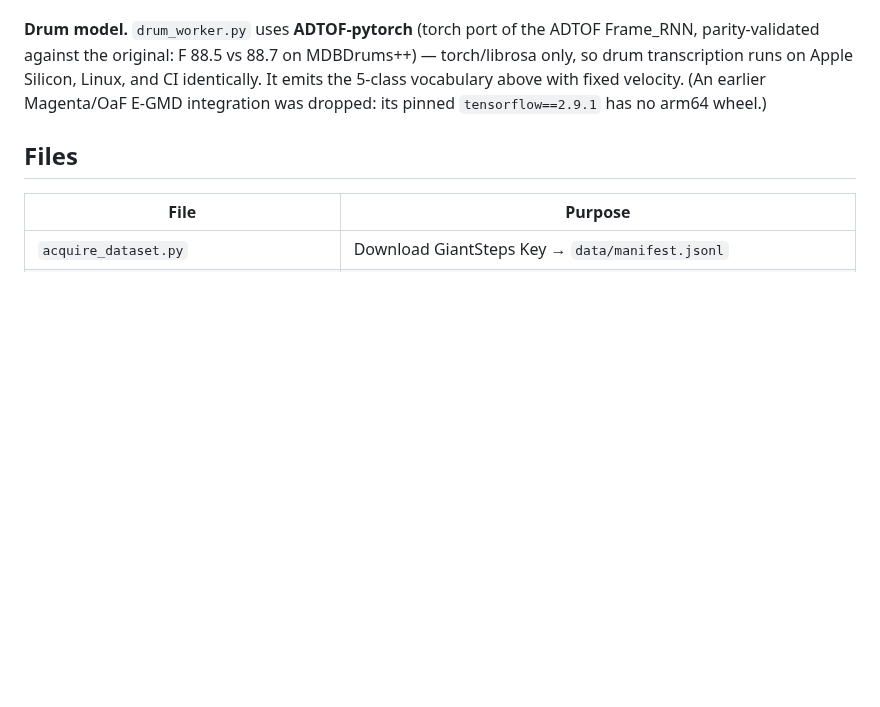
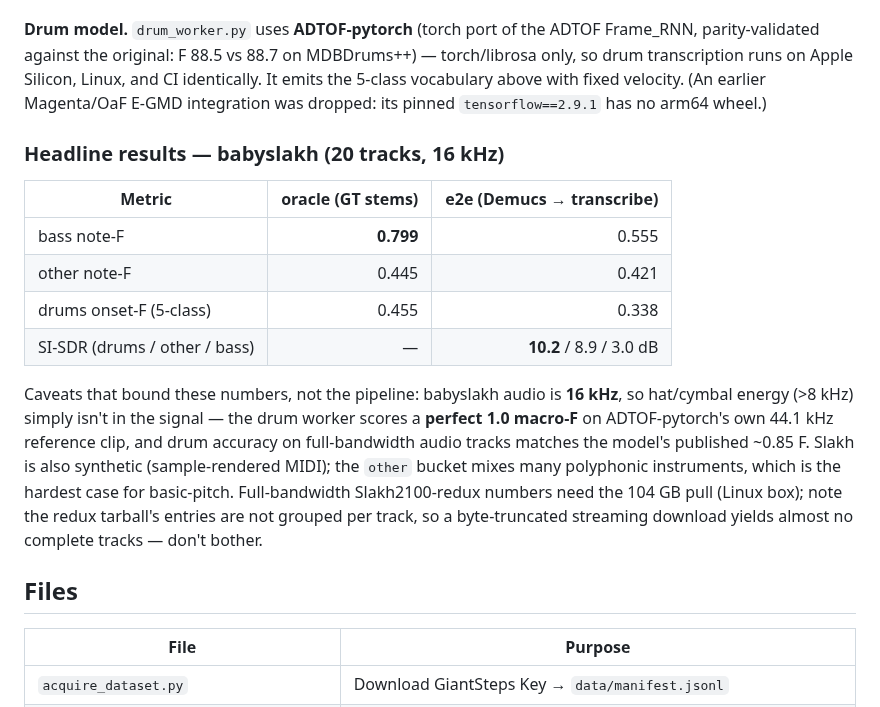
Before and after one commit to jhurliman/jams, a Markdown page: eval/README.md, the part around the change. Drawn GitHub-style; blank space fills up the shorter version.

Commit message:
stems: babyslakh oracle + e2e results; drum worker single-shot stdout guard
Oracle (GT stems): bass note-F 0.799, other 0.445, drums 0.455 (5-class).
E2E (Demucs -> transcribe): bass 0.555, other 0.421, drums 0.338; SI-SDR
10.2 dB drums / 8.9 other / 3.0 bass. Drum worker scores 1.0 macro-F on
ADTOF-pytorch's own 44.1 kHz reference — babyslakh's 16 kHz bandwidth (no
hat/cymbal energy) bounds its drum numbers, not the model. Full production
path verified on Apple Silicon end-to-end on a real D&B track (structure ->
separation -> quantized per-stem + combined GM MIDI, ~2 min).

Co-Authored-By: Claude Fable 5 <noreply@anthropic.com>

```diff
--- a/eval/README.md
+++ b/eval/README.md
@@ -176,6 +176,24 @@ drum transcription runs on Apple Silicon, Linux, and CI identically. It emits th
 vocabulary above with fixed velocity. (An earlier Magenta/OaF E-GMD integration was dropped:
 its pinned `tensorflow==2.9.1` has no arm64 wheel.)
 
+### Headline results — babyslakh (20 tracks, 16 kHz)
+
+| Metric | oracle (GT stems) | e2e (Demucs → transcribe) |
+|--------|------------------:|--------------------------:|
+| bass note-F | **0.799** | 0.555 |
+| other note-F | 0.445 | 0.421 |
+| drums onset-F (5-class) | 0.455 | 0.338 |
+| SI-SDR (drums / other / bass) | — | **10.2** / 8.9 / 3.0 dB |
+
+Caveats that bound these numbers, not the pipeline: babyslakh audio is **16 kHz**, so
+hat/cymbal energy (>8 kHz) simply isn't in the signal — the drum worker scores a **perfect
+1.0 macro-F** on ADTOF-pytorch's own 44.1 kHz reference clip, and drum accuracy on
+full-bandwidth audio tracks matches the model's published ~0.85 F. Slakh is also synthetic
+(sample-rendered MIDI); the `other` bucket mixes many polyphonic instruments, which is the
+hardest case for basic-pitch. Full-bandwidth Slakh2100-redux numbers need the 104 GB pull
+(Linux box); note the redux tarball's entries are not grouped per track, so a byte-truncated
+streaming download yields almost no complete tracks — don't bother.
+
 ## Files
 
 | File | Purpose |
```
Also changed, not shown: README.md (+1 -1 lines).
